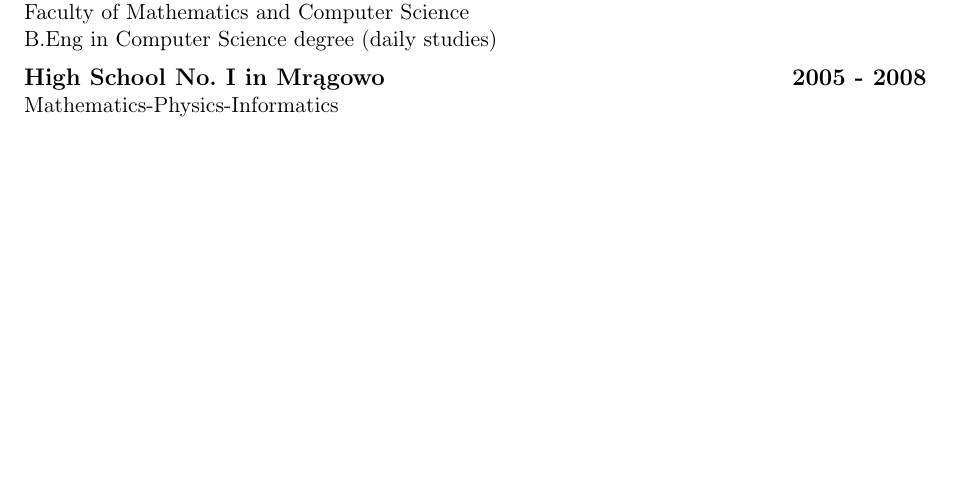
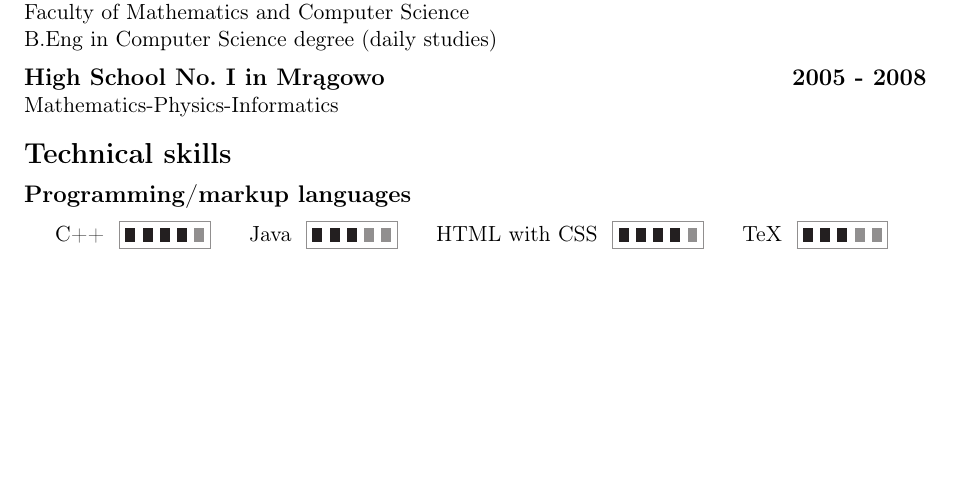
Before and after one commit to DisturbedFuryan/CurriculumVitae, a LaTeX CV (cv.tex): part of the page, cut so that both start at the same text, the shorter picture padded with empty space. Compiled offline with pdfLaTeX.

Commit message:
Adding programming/markup languages.

```diff
--- a/cv.tex
+++ b/cv.tex
@@ -4,6 +4,7 @@
 \usepackage[polish]{babel}
 \usepackage[utf8]{inputenc}
 \usepackage[T1]{fontenc}
+\usepackage[usenames,dvipsnames]{color}
 
 \hypersetup{
   colorlinks=true,
@@ -54,4 +61,61 @@
   \medskip
   \noindent{\large \bf High School No. I in Mrągowo \hfill 2005 - 2008} \\
   \noindent Mathematics-Physics-Informatics
+
+  %---------------------Technical-skills------------------------------------------------------------
+
+  \bigskip
+  \noindent{\Large \bf Technical skills}
+
+  \medskip
+  \noindent{\large \bf Programming/markup languages}
+
+  \medskip
+  \centerline{
+    \hfill
+    C++
+    {
+      \color{Gray}
+      \framebox[46pt]{
+        \color{Black}
+        \rule{5pt}{7pt} \rule{5pt}{7pt} \rule{5pt}{7pt} \rule{5pt}{7pt}
+        \color{Gray}
+        \rule{5pt}{7pt}
+      }
+    }
+    \hfill
+    Java
+    {
+      \color{Gray}
+      \framebox[46pt]{
+        \color{Black}
+        \rule{5pt}{7pt} \rule{5pt}{7pt} \rule{5pt}{7pt}
+        \color{Gray}
+        \rule{5pt}{7pt} \rule{5pt}{7pt}
+      }
+    }
+    \hfill
+    HTML with CSS
+    {
+      \color{Gray}
+      \framebox[46pt]{
+        \color{Black}
+        \rule{5pt}{7pt} \rule{5pt}{7pt} \rule{5pt}{7pt} \rule{5pt}{7pt}
+        \color{Gray}
+        \rule{5pt}{7pt}
+      }
+    }
+    \hfill
+    TeX
+    {
+      \color{Gray}
+      \framebox[46pt]{
+        \color{Black}
+        \rule{5pt}{7pt} \rule{5pt}{7pt} \rule{5pt}{7pt}
+        \color{Gray}
+        \rule{5pt}{7pt} \rule{5pt}{7pt}
+      }
+    }
+    \hfill
+  }
 \end{document}
```
Also changed, not shown: cv.tex (6 more changed lines).
